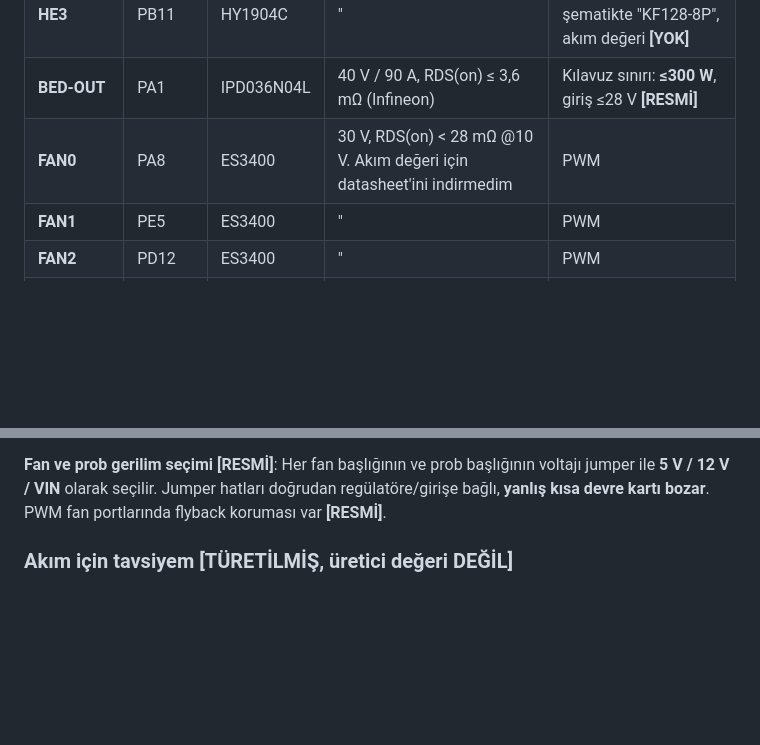
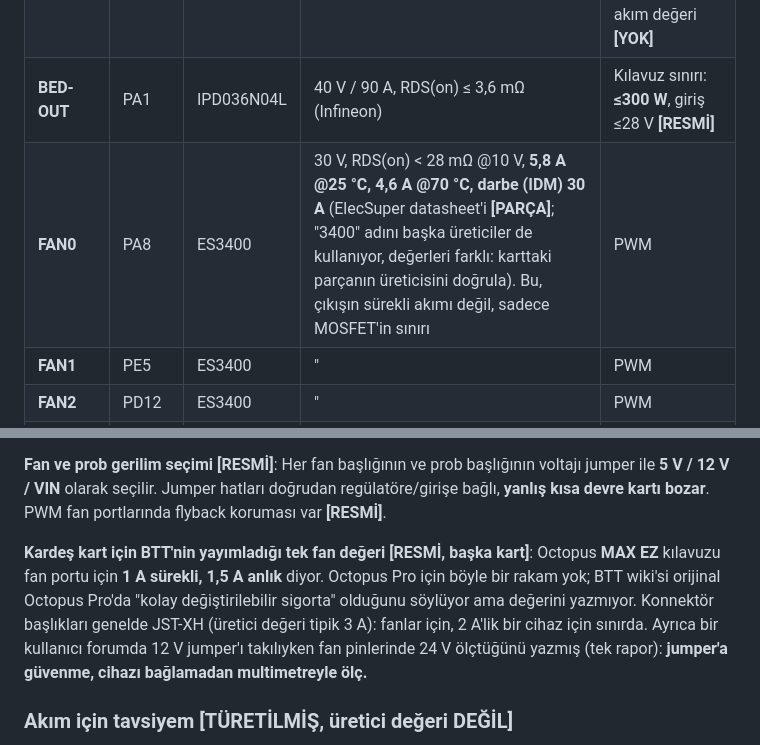
Before and after one commit to okokbudak/simrig-studio, a Markdown page: hardware/octopus-pro/Octopus_Pro_V1.0.1_F446_Datasheet.md, 2 parts joined by grey strips. Drawn GitHub-style; blank space fills up the shorter version.

Commit message:
hardware: the ES3400 current limits and what BTT says about fan ports
ES3400: 5.8 A at 25 C, 4.6 A at 70 C, 30 A pulsed (ElecSuper datasheet). BTT only publishes a fan port rating for the Octopus MAX EZ (1 A continuous, 1.5 A momentary), none for the Pro; a user reported 24 V on the fan pins with the 12 V jumper set, so measure first.

```diff
--- a/hardware/octopus-pro/Octopus_Pro_V1.0.1_F446_Datasheet.md
+++ b/hardware/octopus-pro/Octopus_Pro_V1.0.1_F446_Datasheet.md
@@ -93,7 +93,7 @@ Besleme **4,75–29 V**, sürekli **2,0 A RMS**, tepe **2,8 A**, StallGuard4, UA
 | **HE2** | **PB10** | HY1904C | " | " |
 | **HE3** | PB11 | HY1904C | " | HE terminal bloğu şematikte "KF128-8P", akım değeri **[YOK]** |
 | **BED-OUT** | PA1 | IPD036N04L | 40 V / 90 A, RDS(on) ≤ 3,6 mΩ (Infineon) | Kılavuz sınırı: **≤300 W**, giriş ≤28 V **[RESMİ]** |
-| **FAN0** | PA8 | ES3400 | 30 V, RDS(on) < 28 mΩ @10 V. Akım değeri için datasheet'ini indirmedim | PWM |
+| **FAN0** | PA8 | ES3400 | 30 V, RDS(on) < 28 mΩ @10 V, **5,8 A @25 °C, 4,6 A @70 °C, darbe (IDM) 30 A** (ElecSuper datasheet'i **[PARÇA]**; "3400" adını başka üreticiler de kullanıyor, değerleri farklı: karttaki parçanın üreticisini doğrula). Bu, çıkışın sürekli akımı değil, sadece MOSFET'in sınırı | PWM |
 | **FAN1** | PE5 | ES3400 | " | PWM |
 | **FAN2** | PD12 | ES3400 | " | PWM |
 | **FAN3** | PD13 | ES3400 | " | PWM |
@@ -104,6 +104,8 @@ Besleme **4,75–29 V**, sürekli **2,0 A RMS**, tepe **2,8 A**, StallGuard4, UA
 Hangi Q numarasının hangi çıkışa gittiğini şematik metninden kesin çıkaramadım **[TÜRETİLMİŞ]**. **BTT'nin ısıtıcı/yatak/fan çıkışları klasik olarak eksi ucu (GND) anahtarlar** (V1.1 görselinde HE terminalleri "VIN" ve "MCU pini" diye etiketli), bu kart için multimetreyle doğrula: sinyal kablosu olan cihazların (head unit, Nextion) GND'sini bu çıkışlarla anahtarlama, röle kullan.
 
 **Fan ve prob gerilim seçimi** **[RESMİ]**: Her fan başlığının ve prob başlığının voltajı jumper ile **5 V / 12 V / VIN** olarak seçilir. Jumper hatları doğrudan regülatöre/girişe bağlı, **yanlış kısa devre kartı bozar**. PWM fan portlarında flyback koruması var **[RESMİ]**.
+
+**Kardeş kart için BTT'nin yayımladığı tek fan değeri** **[RESMİ, başka kart]**: Octopus **MAX EZ** kılavuzu fan portu için **1 A sürekli, 1,5 A anlık** diyor. Octopus Pro için böyle bir rakam yok; BTT wiki'si orijinal Octopus Pro'da "kolay değiştirilebilir sigorta" olduğunu söylüyor ama değerini yazmıyor. Konnektör başlıkları genelde JST-XH (üretici değeri tipik 3 A): fanlar için, 2 A'lik bir cihaz için sınırda. Ayrıca bir kullanıcı forumda 12 V jumper'ı takılıyken fan pinlerinde 24 V ölçtüğünü yazmış (tek rapor): **jumper'a güvenme, cihazı bağlamadan multimetreyle ölç.**
 
 ### Akım için tavsiyem **[TÜRETİLMİŞ, üretici değeri DEĞİL]**
 BTT sürekli akım vermediği için, onay alana kadar muhafazakâr kullan: **fan başına ≤ 1 A, ısıtıcı (HE) başına ≤ 5 A**. Toplam yük 12 V/5 V raylarda yukarıdaki sınırları aşmamalı. Dashboard'daki küçük fan, LED ve röle bobinleri bunun çok altında.
```
